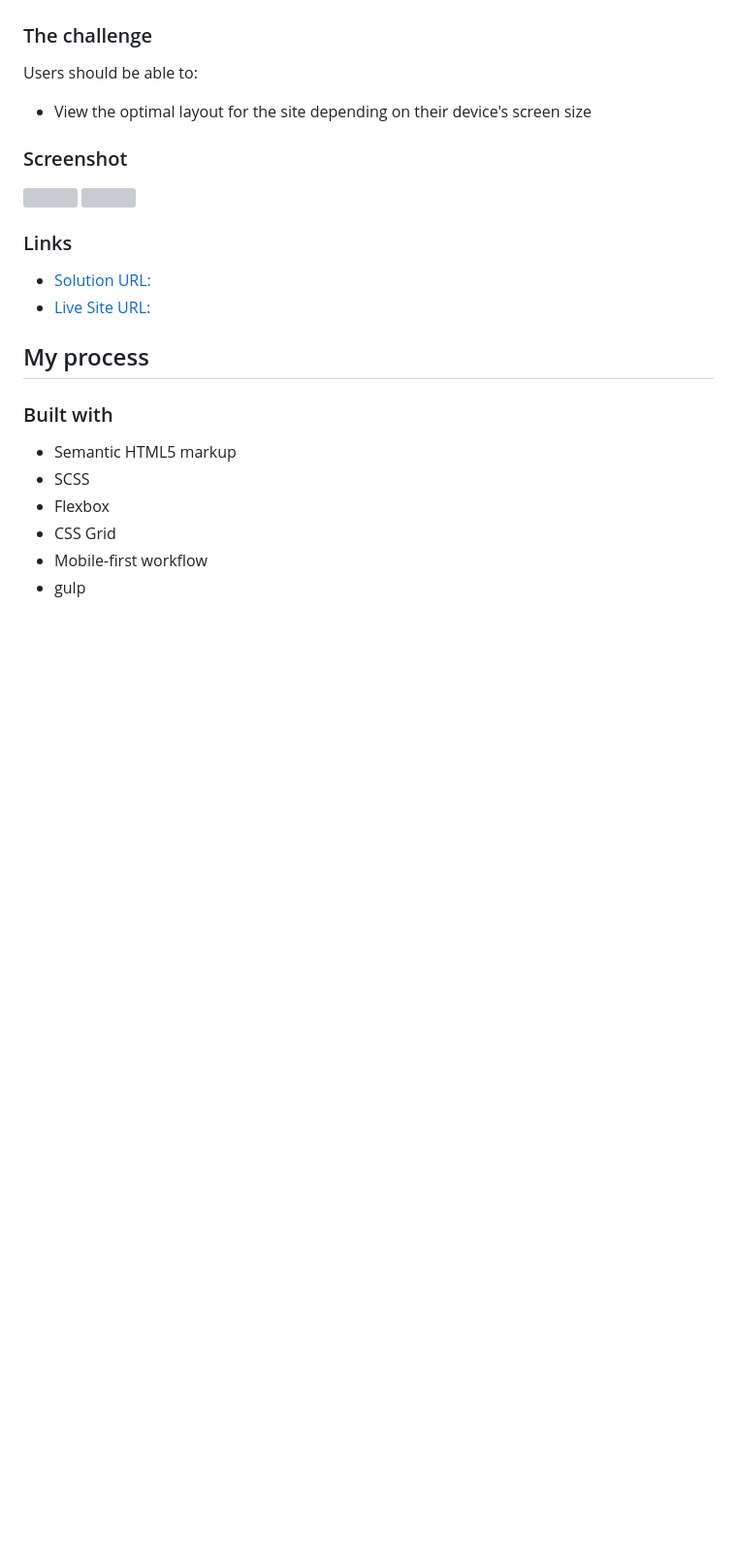
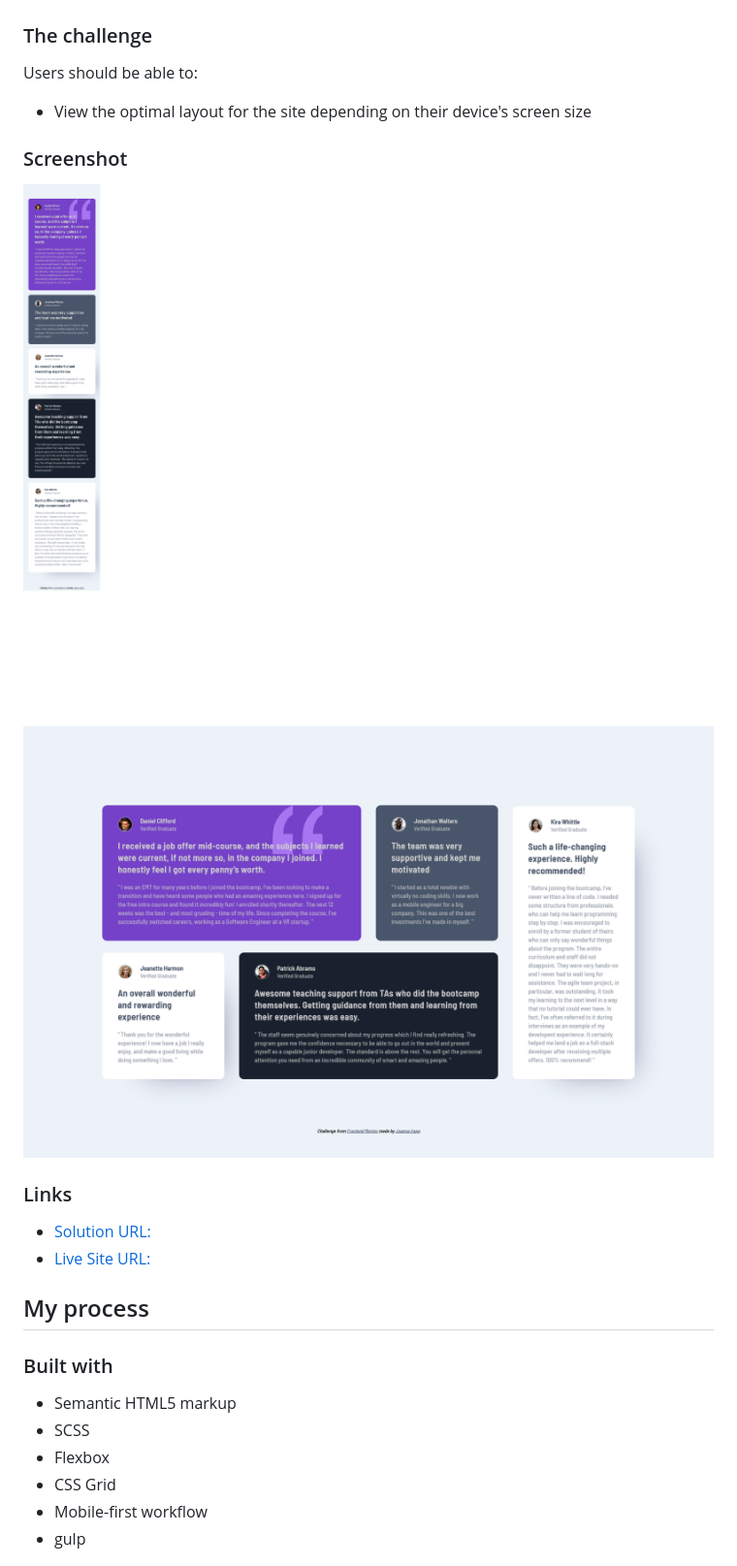
Before and after one commit to JoannaLapa/testimonials-grid-section-main, a Markdown page: README.md, the part around the change. Shown: that part at 97% size. Rendered like a GitHub page; pictures changed too: screenshots/screenshot-desktop.png (added), screenshots/screenshot-mobile.png (added); blank space fills up the shorter version; grey boxes are pictures that could not be loaded.

Commit message:
'screenshots added to README'

```diff
--- a/README.md
+++ b/README.md
@@ -27,8 +27,8 @@ Users should be able to:
 
 ### Screenshot
 
-![](./screenshot-mobile.png)
-![](./screenshot-desktop.png)
+![](./screenshots/screenshot-mobile.png)
+![](./screenshots/screenshot-desktop.png)
 ### Links
 
 - [Solution URL:](https://github.com/JoannaLapa/testimonials-grid-section-main)
```
